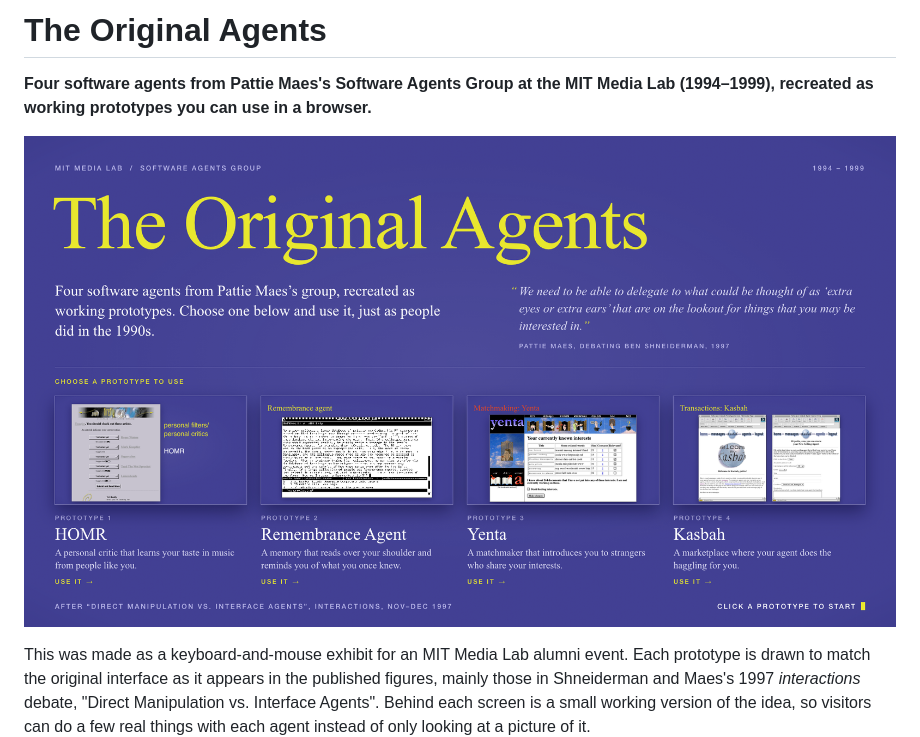
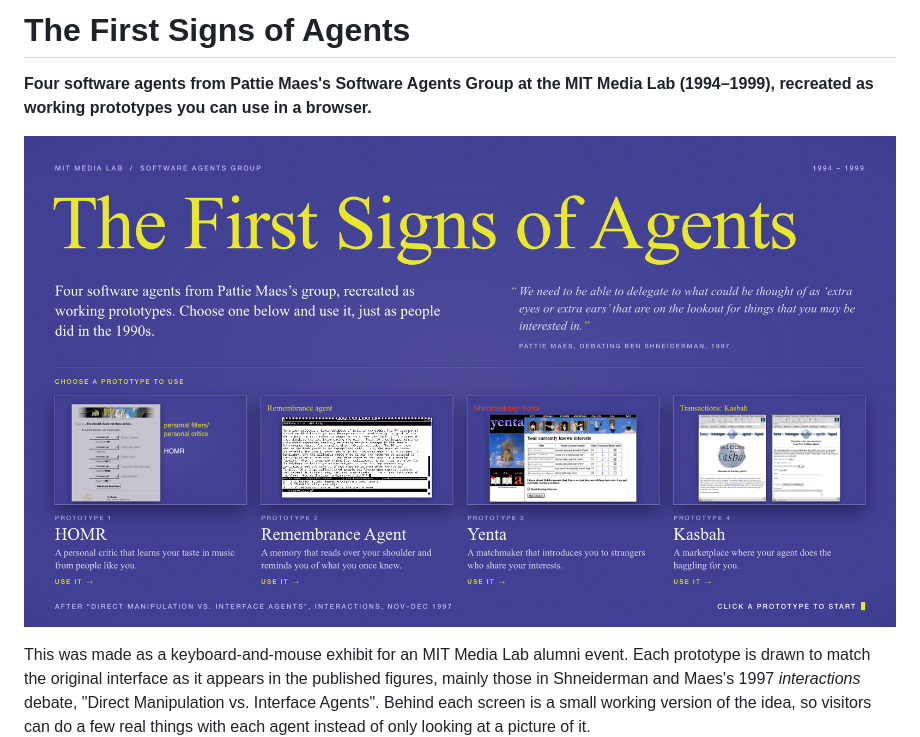
Before and after one commit to wazeerzulfikar/software-agents, a Markdown page: README.md, the part around one of its changes. GitHub-like rendering; pictures changed too: screenshots/index.png.

```diff
--- a/README.md
+++ b/README.md
@@ -1,4 +1,4 @@
-# The Original Agents
+# The First Signs of Agents
 
 **Four software agents from Pattie Maes's Software Agents Group at the MIT Media Lab (1994–1999), recreated as working prototypes you can use in a browser.**
 
```
Also changed, not shown: other parts of README.md (+1 -1 lines), 7 other files.
